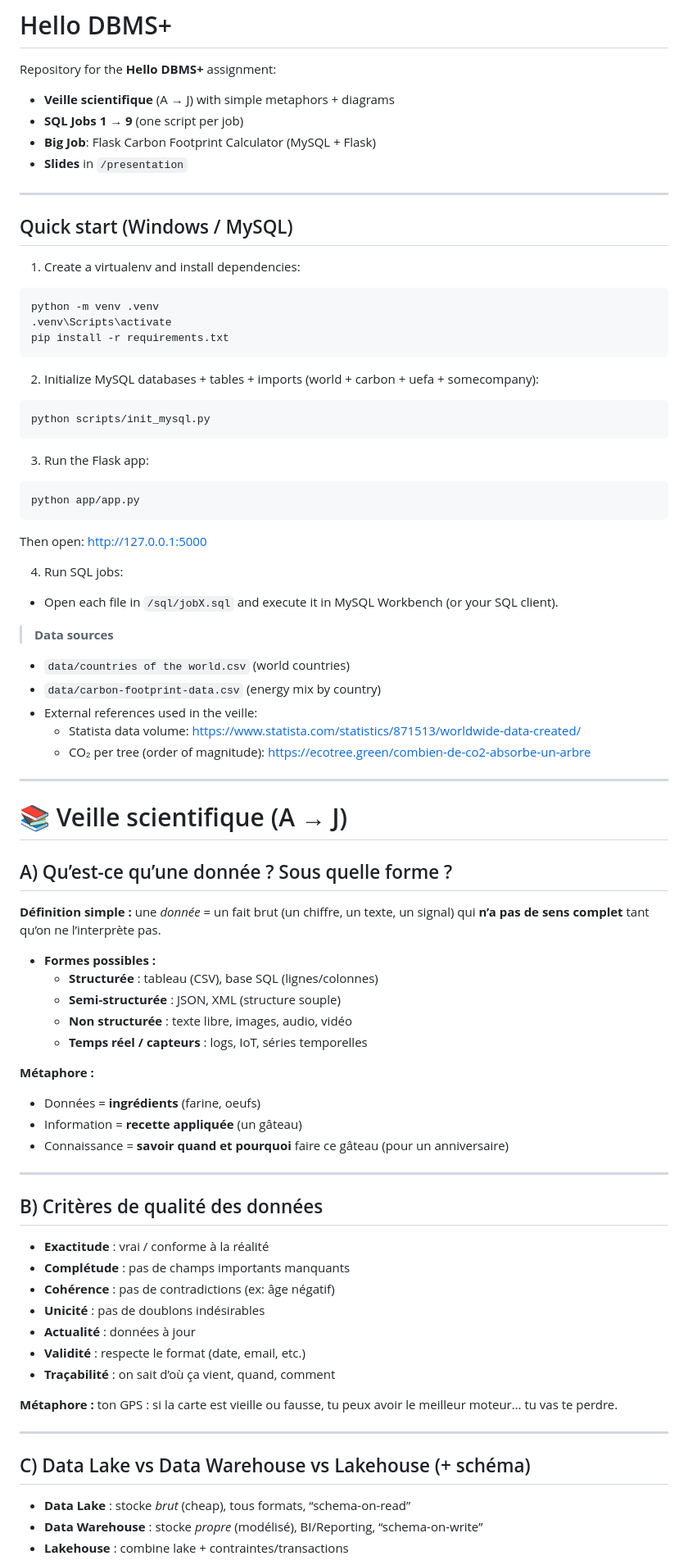
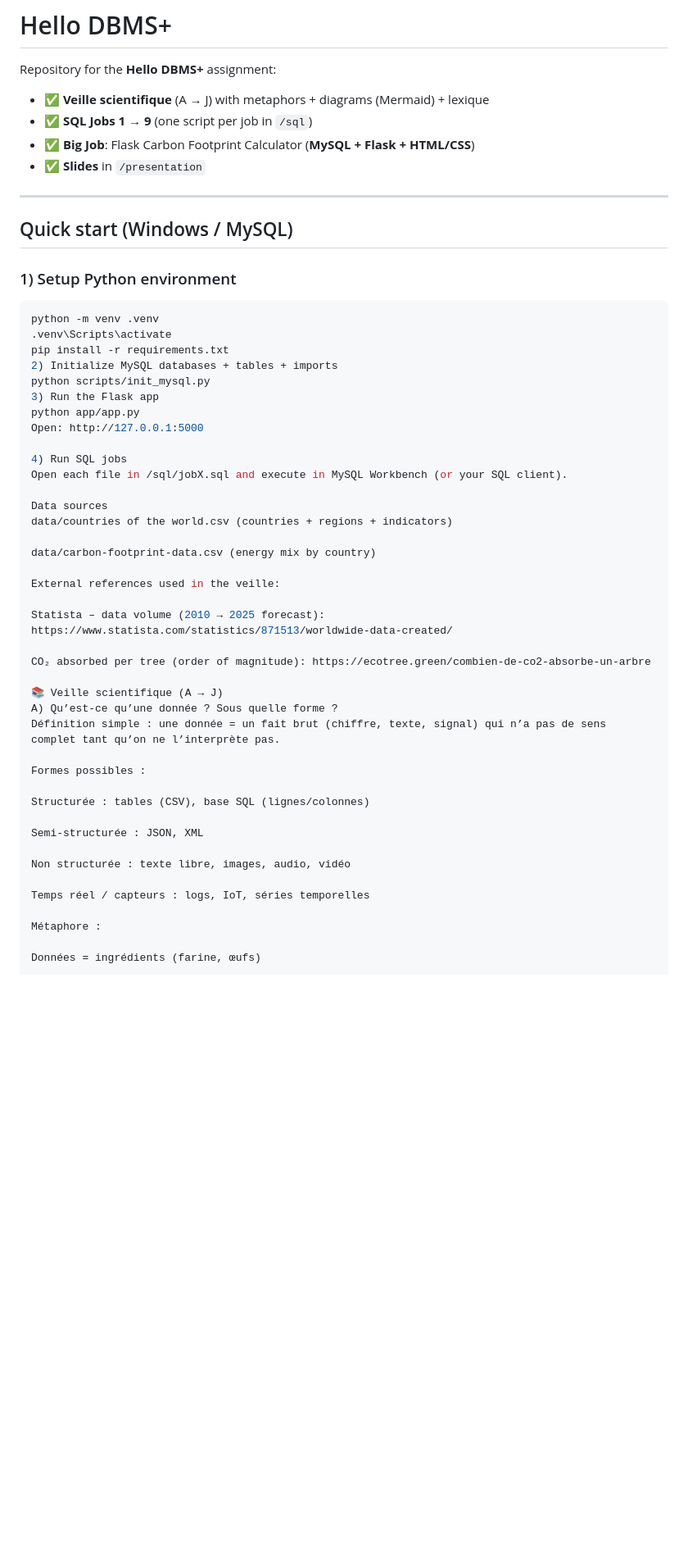
Before and after one commit to RomainJazzar/hello-dbms, a Markdown page: README.md, the part around one of its changes. Shown at 82% size. GitHub-like rendering; blank space fills up the shorter version.

````diff
--- a/README.md
+++ b/README.md
@@ -1,78 +1,57 @@
 # Hello DBMS+
 
 Repository for the **Hello DBMS+** assignment:
-- **Veille scientifique** (A → J) with simple metaphors + diagrams
-- **SQL Jobs 1 → 9** (one script per job)
-- **Big Job**: Flask Carbon Footprint Calculator (MySQL + Flask)
-- **Slides** in `/presentation`
+
+- ✅ **Veille scientifique** (A → J) with metaphors + diagrams (Mermaid) + lexique
+- ✅ **SQL Jobs 1 → 9** (one script per job in `/sql`)
+- ✅ **Big Job**: Flask Carbon Footprint Calculator (**MySQL + Flask + HTML/CSS**)
+- ✅ **Slides** in `/presentation`
 
 ---
 
 ## Quick start (Windows / MySQL)
 
-1) Create a virtualenv and install dependencies:
+### 1) Setup Python environment
+
 ```bash
 python -m venv .venv
 .venv\Scripts\activate
 pip install -r requirements.txt
-```
+2) Initialize MySQL databases + tables + imports
+python scripts/init_mysql.py
+3) Run the Flask app
+python app/app.py
+Open: http://127.0.0.1:5000
 
-2) Initialize MySQL databases + tables + imports (world + carbon + uefa + somecompany):
-```bash
-python scripts/init_mysql.py
-```
+4) Run SQL jobs
+Open each file in /sql/jobX.sql and execute in MySQL Workbench (or your SQL client).
 
-3) Run the Flask app:
-```bash
-python app/app.py
-```
-Then open: http://127.0.0.1:5000
+Data sources
+data/countries of the world.csv (countries + regions + indicators)
 
-4) Run SQL jobs:
-- Open each file in `/sql/jobX.sql` and execute it in MySQL Workbench (or your SQL client).
+data/carbon-footprint-data.csv (energy mix by country)
 
-> **Data sources**
-- `data/countries of the world.csv` (world countries)
-- `data/carbon-footprint-data.csv` (energy mix by country)
-- External references used in the veille:
-  - Statista data volume: https://www.statista.com/statistics/871513/worldwide-data-created/
-  - CO₂ per tree (order of magnitude): https://ecotree.green/combien-de-co2-absorbe-un-arbre
+External references used in the veille:
 
----
+Statista – data volume (2010 → 2025 forecast): https://www.statista.com/statistics/871513/worldwide-data-created/
 
-# 📚 Veille scientifique (A → J)
+CO₂ absorbed per tree (order of magnitude): https://ecotree.green/combien-de-co2-absorbe-un-arbre
 
-## A) Qu’est-ce qu’une donnée ? Sous quelle forme ?
-**Définition simple :** une *donnée* = un fait brut (un chiffre, un texte, un signal) qui **n’a pas de sens complet** tant qu’on ne l’interprète pas.
+📚 Veille scientifique (A → J)
+A) Qu’est-ce qu’une donnée ? Sous quelle forme ?
+Définition simple : une donnée = un fait brut (chiffre, texte, signal) qui n’a pas de sens complet tant qu’on ne l’interprète pas.
 
-- **Formes possibles :**
-  - **Structurée** : tableau (CSV), base SQL (lignes/colonnes)
-  - **Semi-structurée** : JSON, XML (structure souple)
-  - **Non structurée** : texte libre, images, audio, vidéo
-  - **Temps réel / capteurs** : logs, IoT, séries temporelles
+Formes possibles :
 
-**Métaphore :**
-- Données = **ingrédients** (farine, oeufs)
-- Information = **recette appliquée** (un gâteau)
-- Connaissance = **savoir quand et pourquoi** faire ce gâteau (pour un anniversaire)
+Structurée : tables (CSV), base SQL (lignes/colonnes)
 
----
+Semi-structurée : JSON, XML
 
-## B) Critères de qualité des données
-- **Exactitude** : vrai / conforme à la réalité
-- **Complétude** : pas de champs importants manquants
-- **Cohérence** : pas de contradictions (ex: âge négatif)
-- **Unicité** : pas de doublons indésirables
-- **Actualité** : données à jour
-- **Validité** : respecte le format (date, email, etc.)
-- **Traçabilité** : on sait d’où ça vient, quand, comment
+Non structurée : texte libre, images, audio, vidéo
 
-**Métaphore :** ton GPS : si la carte est vieille ou fausse, tu peux avoir le meilleur moteur… tu vas te perdre.
+Temps réel / capteurs : logs, IoT, séries temporelles
 
----
+Métaphore :
 
-## C) Data Lake vs Data Warehouse vs Lakehouse (+ schéma)
-- **Data Lake** : stocke *brut* (cheap), tous formats, “schema-on-read”
-- **Data Warehouse** : stocke *propre* (modélisé), BI/Reporting, “schema-on-write”
-- **Lakehouse** : combine lake + contraintes/transactions
+Données = ingrédients (farine, œufs)
 
````
Also changed, not shown: other parts of README.md (+228 -53 lines).
